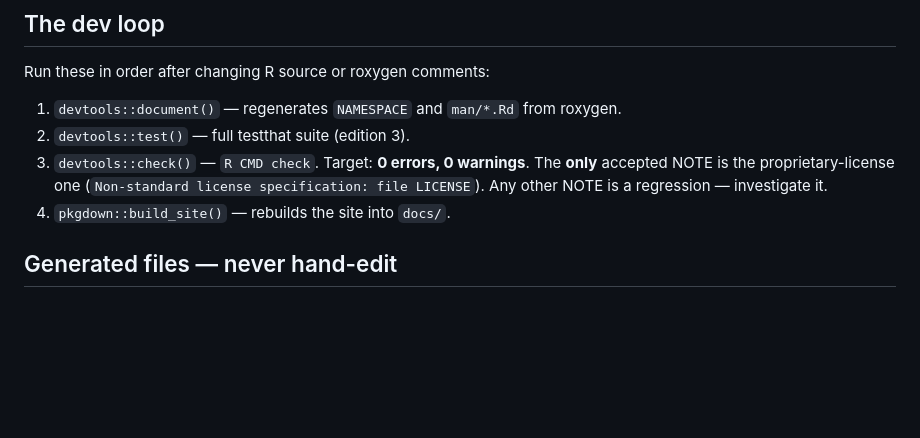
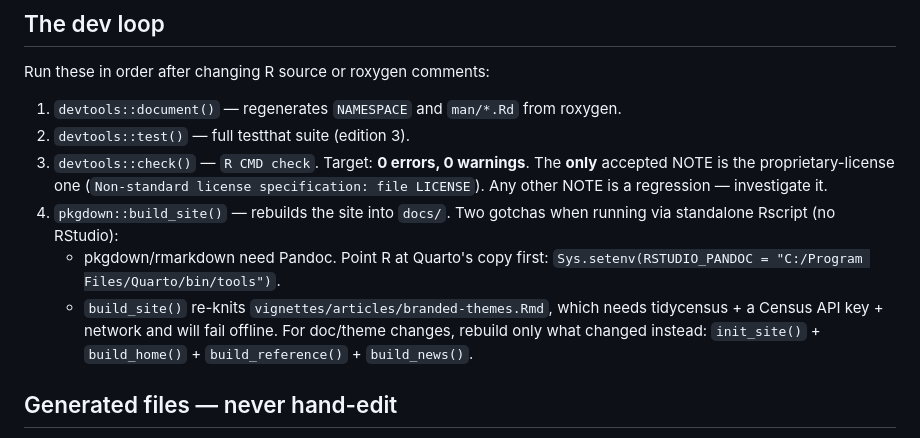
Before and after one commit to hdadvisors/hdatools, a Markdown page: CLAUDE.md, the part around the change. GitHub-like rendering; blank space fills up the shorter version.

Commit message:
docs: note Pandoc/RSTUDIO_PANDOC and partial-rebuild pkgdown gotchas in CLAUDE.md

```diff
--- a/CLAUDE.md
+++ b/CLAUDE.md
@@ -35,7 +35,14 @@ Run these in order after changing R source or roxygen comments:
    **only** accepted NOTE is the proprietary-license one
    (`Non-standard license specification: file LICENSE`). Any other NOTE is a
    regression — investigate it.
-4. `pkgdown::build_site()` — rebuilds the site into `docs/`.
+4. `pkgdown::build_site()` — rebuilds the site into `docs/`. Two gotchas when
+   running via standalone Rscript (no RStudio):
+   - pkgdown/rmarkdown need Pandoc. Point R at Quarto's copy first:
+     `Sys.setenv(RSTUDIO_PANDOC = "C:/Program Files/Quarto/bin/tools")`.
+   - `build_site()` re-knits `vignettes/articles/branded-themes.Rmd`, which needs
+     tidycensus + a Census API key + network and will fail offline. For doc/theme
+     changes, rebuild only what changed instead:
+     `init_site()` + `build_home()` + `build_reference()` + `build_news()`.
 
 ## Generated files — never hand-edit
 
```
